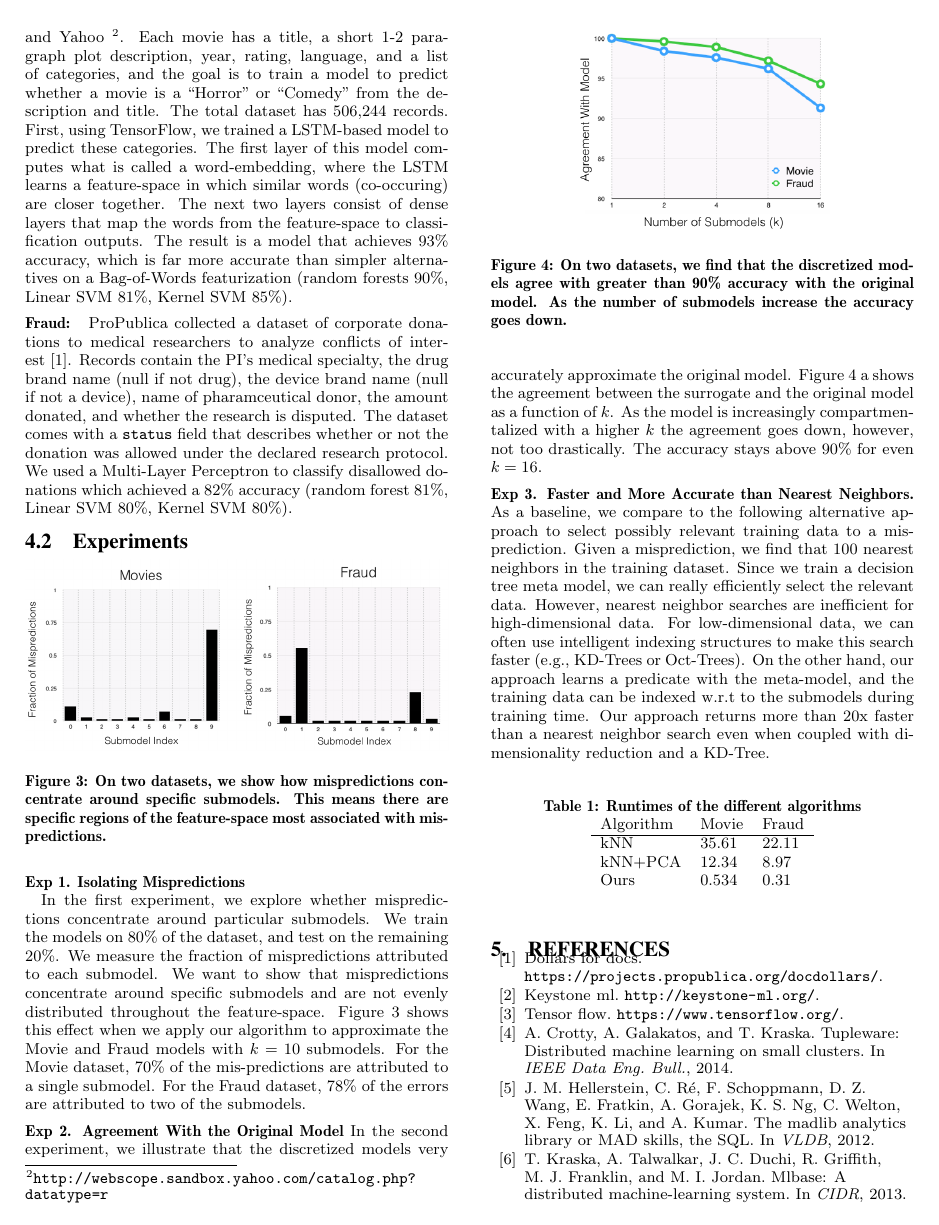
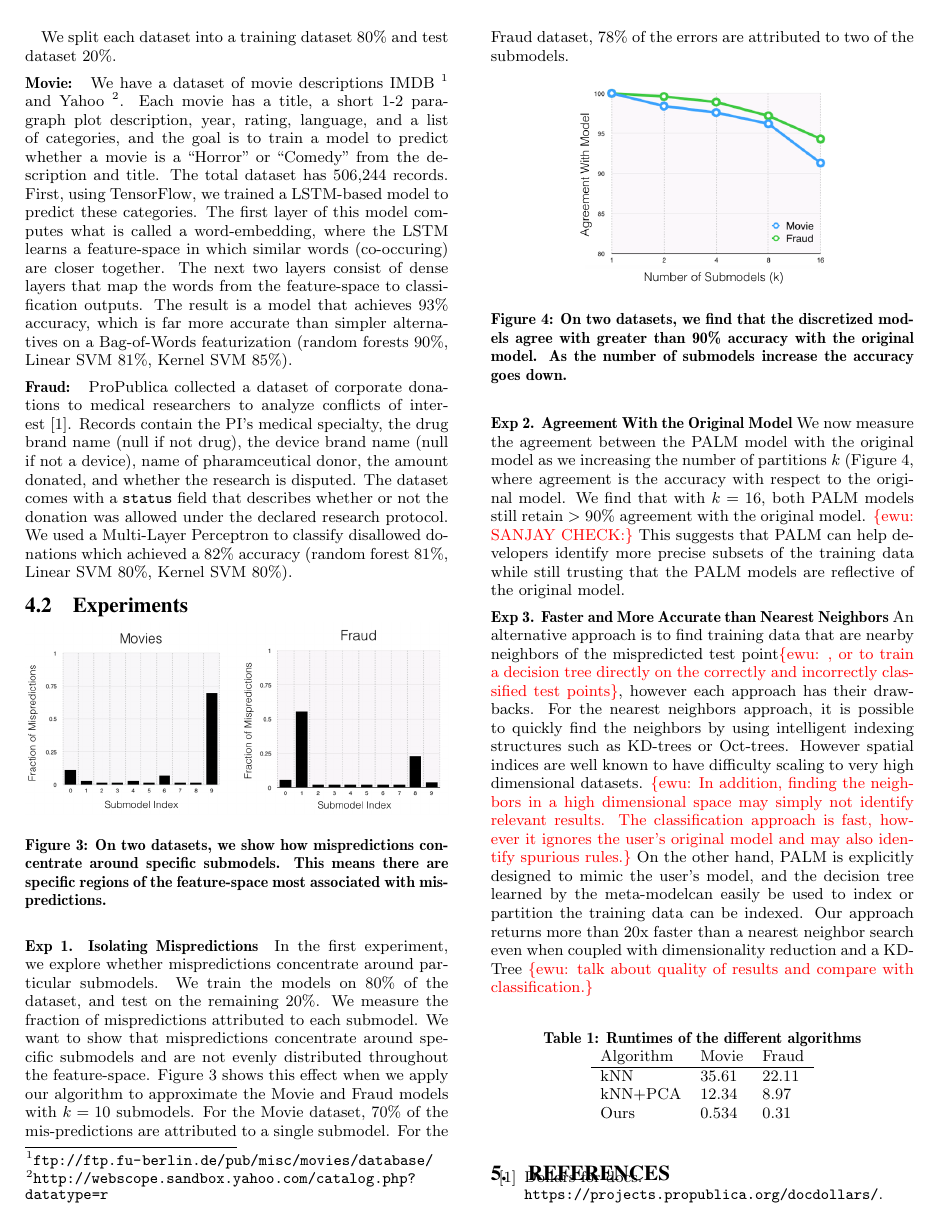
Before and after one commit to sjyk/hilda-explanations, a LaTeX paper (main.tex, which reads teaser.tex): page 5 of 6. Compiled offline with pdfLaTeX.

Commit message:
pass on teaser

```diff
--- a/teaser.tex
+++ b/teaser.tex
@@ -13,2 +14,3 @@ In this paper, we highlight some selected results to show how our hierarchical d
 
 \subsection{Datasets}
+We split each dataset into a training dataset $80\%$ and test dataset $20\%$.
@@ -16,12 +17,12 @@ Given a dataset, we split it into a training dataset $80\%$ and test dataset $20
 
- \vspace{0.5em} \noindent \textbf{Movie: } We have a dataset of movie descriptions IMDB~\footnote{ \url{ftp://ftp.fu-berlin.de/pub/misc/movies/database/}} and Yahoo~\footnote{ \url{http://webscope.sandbox.yahoo.com/catalog.php?datatype=r}}.
+\stitle{Movie: } We have a dataset of movie descriptions IMDB~\footnote{ \url{ftp://ftp.fu-berlin.de/pub/misc/movies/database/}} and Yahoo~\footnote{ \url{http://webscope.sandbox.yahoo.com/catalog.php?datatype=r}}.
 Each movie has a title, a short 1-2 paragraph plot description, year, rating, language, and a list of categories, and the goal is to train a model to predict whether a movie is a ``Horror'' or ``Comedy'' from the description and title.
 The total dataset has 506,244 records.
 First, using TensorFlow, we trained a LSTM-based model to predict these categories. The first layer of this model computes what is called a word-embedding, where the LSTM learns a feature-space in which similar words (co-occuring) are closer together.
 The next two layers consist of dense layers that map the words from the feature-space to classification outputs.
 The result is a model that achieves 93\% accuracy, which is far more accurate than simpler alternatives on a Bag-of-Words featurization (random forests 90\%, Linear SVM 81\%, Kernel SVM 85\%).
 
-\vspace{0.5em} \noindent  \textbf{Fraud: } ProPublica collected a dataset of corporate donations to medical researchers to analyze conflicts of interest~\cite{dollarsfordocs}.
+\stitle{Fraud: } ProPublica collected a dataset of corporate donations to medical researchers to analyze conflicts of interest~\cite{dollarsfordocs}.
 Records contain the PI's medical specialty, the drug brand name (null if not drug), the device brand name (null if not a device), name of pharamceutical donor, the amount donated, and whether the research is disputed.
 The dataset comes with a \texttt{status} field that describes whether or not the donation was allowed under the declared research protocol.
 We used a Multi-Layer Perceptron to classify disallowed donations which achieved a 82\% accuracy (random forest 81\%, Linear SVM 80\%, Kernel SVM 80\%).
@@ -47,16 +47,18 @@ For the Fraud dataset, 78\% of the errors are attributed to two of the submodels
     \label{fig:agreement}
 \end{figure}
 
-\vspace{0.5em} \noindent \textbf{Exp 2. Agreement With the Original Model}
-In the second experiment, we illustrate that the discretized models very accurately approximate the original model.
-Figure \ref{fig:agreement} a shows the agreement between the surrogate and the original model as a function of $k$. As the model is increasingly compartmentalized with a higher $k$ the agreement goes down, however, not too drastically. The accuracy stays above 90\% for even $k=16$.
+\stitle{Exp 2. Agreement With the Original Model}
+We now measure the agreement between the \sys model with the original model as we increasing the number of partitions $k$ (Figure~\ref{fig:agreement}, where agreement is the accuracy with respect to the original model.
+We find that with $k=16$, both \sys models still retain $>90\%$ agreement with the original model.
+\ewu{SANJAY CHECK:} This suggests that \sys can help developers identify more precise subsets of the training data while still trusting that the \sys models are reflective of the original model.
 
 
-\vspace{0.5em} \noindent \textbf{Exp 3. Faster and More Accurate than Nearest Neighbors. }
-As a baseline, we compare to the following alternative approach to select possibly relevant training data to a misprediction. Given a misprediction, we find that 100 nearest neighbors in the training dataset. Since we train a decision tree meta model, we can really efficiently select the relevant data. However, nearest neighbor searches are inefficient for high-dimensional data.
-For low-dimensional data, we can often use intelligent indexing structures to make this search faster (e.g., KD-Trees or Oct-Trees).
-On the other hand, our approach learns a predicate with the meta-model, and the training data can be indexed w.r.t to the submodels during training time.
-Our approach returns more than 20x faster than a nearest neighbor search even when coupled with dimensionality reduction and a KD-Tree.
+\stitle{Exp 3. Faster and More Accurate than Nearest Neighbors}
+An alternative approach is to find training data that are nearby neighbors of the mispredicted test point\ewu{, or to train a decision tree directly on the correctly and incorrectly classified test points}, however each approach has their drawbacks.
+For the nearest neighbors approach, it is possible to quickly find the neighbors by using intelligent indexing structures such as KD-trees or Oct-trees.  However spatial indices are well known to have difficulty scaling to very high dimensional datasets.  \ewu{In addition, finding the neighbors in a high dimensional space may simply not identify relevant results.
+The classification approach is fast, however it ignores the user's original model and may also identify spurious rules.}
+On the other hand, \sys is explicitly designed to mimic the user's model, and the decision tree learned by the meta-modelcan easily be used to index or partition the training data can be indexed.
+Our approach returns more than 20x faster than a nearest neighbor search even when coupled with dimensionality reduction and a KD-Tree \ewu{talk about quality of results and compare with classification.}
 
 \begin{table}[ht!]
 \centering
```
Also changed, not shown: main.tex (+4 -0 lines), teaser.tex (11 more changed lines).
